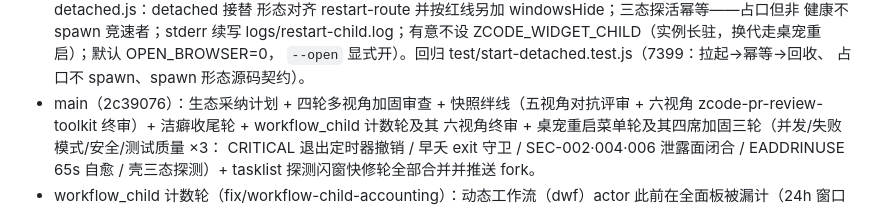
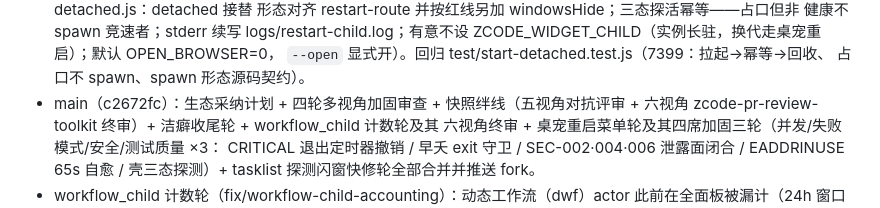
Before and after one commit to aloysk/zcode-monitor, a Markdown page: AGENTS.md, the part around the change. GitHub-like rendering.

Commit message:
docs: 当前状态引言哈希更至 c2672fc（重启链六视角终审轮已合并）

```diff
--- a/AGENTS.md
+++ b/AGENTS.md
@@ -73,7 +73,7 @@ npm test                   # node --test test/index.js（聚合入口）
   ZCODE_WIDGET_CHILD（实例长驻，换代走桌宠重启）；默认 OPEN_BROWSER=0，
   `--open` 显式开）。回归 test/start-detached.test.js（7399：拉起→幂等→回收、
   占口不 spawn、spawn 形态源码契约）。
-- main（2c39076）：生态采纳计划 + 四轮多视角加固审查 + 快照绊线（五视角对抗评审 +
+- main（c2672fc）：生态采纳计划 + 四轮多视角加固审查 + 快照绊线（五视角对抗评审 +
   六视角 zcode-pr-review-toolkit 终审）+ 洁癖收尾轮 + workflow_child 计数轮及其
   六视角终审 + 桌宠重启菜单轮及其四席加固三轮（并发/失败模式/安全/测试质量 ×3：
   CRITICAL 退出定时器撤销 / 早夭 exit 守卫 / SEC-002·004·006 泄露面闭合 /
```
